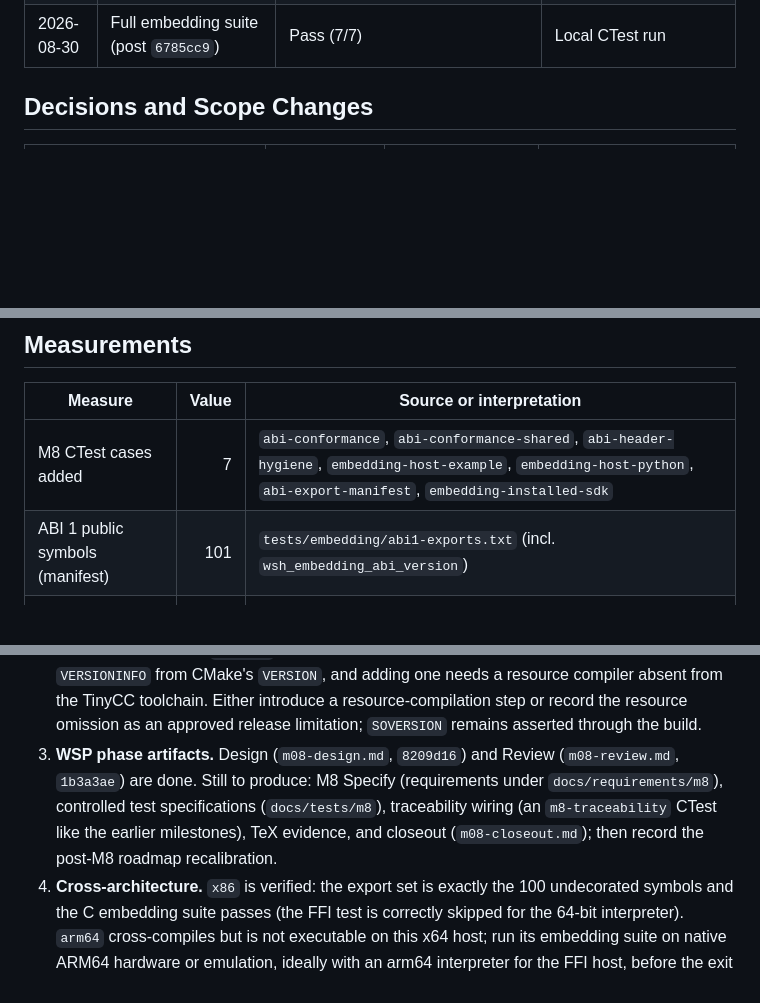
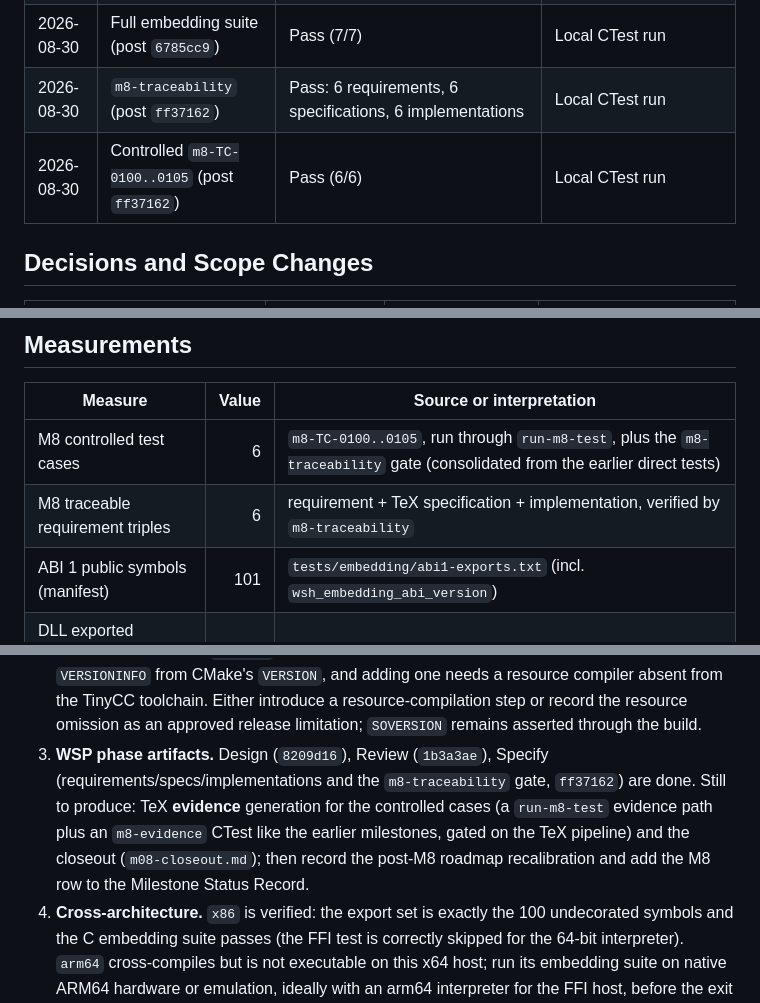
Before and after one commit to Thewafflication/wsh, a Markdown page: docs/milestones/m08-work-log.md, 3 parts joined by grey strips. GitHub-like rendering; blank space fills up the shorter version.

Commit message:
Update M8 work log for Specify artifacts and traceability
Record increment #14, the traceability verification, controlled test/triple
measurements, token estimate, and the refined handoff (Specify done;
evidence and closeout remain).

Co-Authored-By: Claude Opus 4.8 <noreply@anthropic.com>

```diff
--- a/docs/milestones/m08-work-log.md
+++ b/docs/milestones/m08-work-log.md
@@ -60,6 +61,8 @@ total.
 | 2026-08-30 | `cmake --install` to staging prefix (post `6785cc9`) | Installs headers (incl. `api.h`), `wshlib.lib`, `wshlib.def`, `wshlib.dll`, `wsh.exe` | Local install |
 | 2026-08-30 | `ctest --preset x64-debug -R embedding-installed-sdk` (post `6785cc9`) | Pass: host compiled against installed headers + import def, ran on installed DLL | Local CTest run |
 | 2026-08-30 | Full embedding suite (post `6785cc9`) | Pass (7/7) | Local CTest run |
+| 2026-08-30 | `m8-traceability` (post `ff37162`) | Pass: 6 requirements, 6 specifications, 6 implementations | Local CTest run |
+| 2026-08-30 | Controlled `m8-TC-0100..0105` (post `ff37162`) | Pass (6/6) | Local CTest run |
 
 ## Decisions and Scope Changes
 
@@ -80,7 +83,8 @@ total.
 
 | Measure | Value | Source or interpretation |
 | --- | ---: | --- |
-| M8 CTest cases added | 7 | `abi-conformance`, `abi-conformance-shared`, `abi-header-hygiene`, `embedding-host-example`, `embedding-host-python`, `abi-export-manifest`, `embedding-installed-sdk` |
+| M8 controlled test cases | 6 | `m8-TC-0100..0105`, run through `run-m8-test`, plus the `m8-traceability` gate (consolidated from the earlier direct tests) |
+| M8 traceable requirement triples | 6 | requirement + TeX specification + implementation, verified by `m8-traceability` |
 | ABI 1 public symbols (manifest) | 101 | `tests/embedding/abi1-exports.txt` (incl. `wsh_embedding_abi_version`) |
 | DLL exported symbols before restriction | 286 | `wshlib.def` under export-all; runtime/CRT/internal leak |
 | DLL exported symbols after restriction | 100 | `wshlib.def` under `WSH_API`; exactly the ABI 1 manifest |
@@ -132,12 +137,13 @@ exported. All committed and pushed; validated on `x64-debug`.
    adding one needs a resource compiler absent from the TinyCC toolchain. Either
    introduce a resource-compilation step or record the resource omission as an
    approved release limitation; `SOVERSION` remains asserted through the build.
-3. **WSP phase artifacts.** Design (`m08-design.md`, `8209d16`) and Review
-   (`m08-review.md`, `1b3a3ae`) are done. Still to produce: M8 Specify
-   (requirements under `docs/requirements/m8`), controlled test specifications
-   (`docs/tests/m8`), traceability wiring (an `m8-traceability` CTest like the
-   earlier milestones), TeX evidence, and closeout (`m08-closeout.md`); then
-   record the post-M8 roadmap recalibration.
+3. **WSP phase artifacts.** Design (`8209d16`), Review (`1b3a3ae`), Specify
+   (requirements/specs/implementations and the `m8-traceability` gate,
+   `ff37162`) are done. Still to produce: TeX **evidence** generation for the
+   controlled cases (a `run-m8-test` evidence path plus an `m8-evidence` CTest
+   like the earlier milestones, gated on the TeX pipeline) and the closeout
+   (`m08-closeout.md`); then record the post-M8 roadmap recalibration and add
+   the M8 row to the Milestone Status Record.
 4. **Cross-architecture.** `x86` is verified: the export set is exactly the
    100 undecorated symbols and the C embedding suite passes (the FFI test is
    correctly skipped for the 64-bit interpreter). `arm64` cross-compiles but
```
Also changed, not shown: other parts of docs/milestones/m08-work-log.md (+2 -0 lines).
